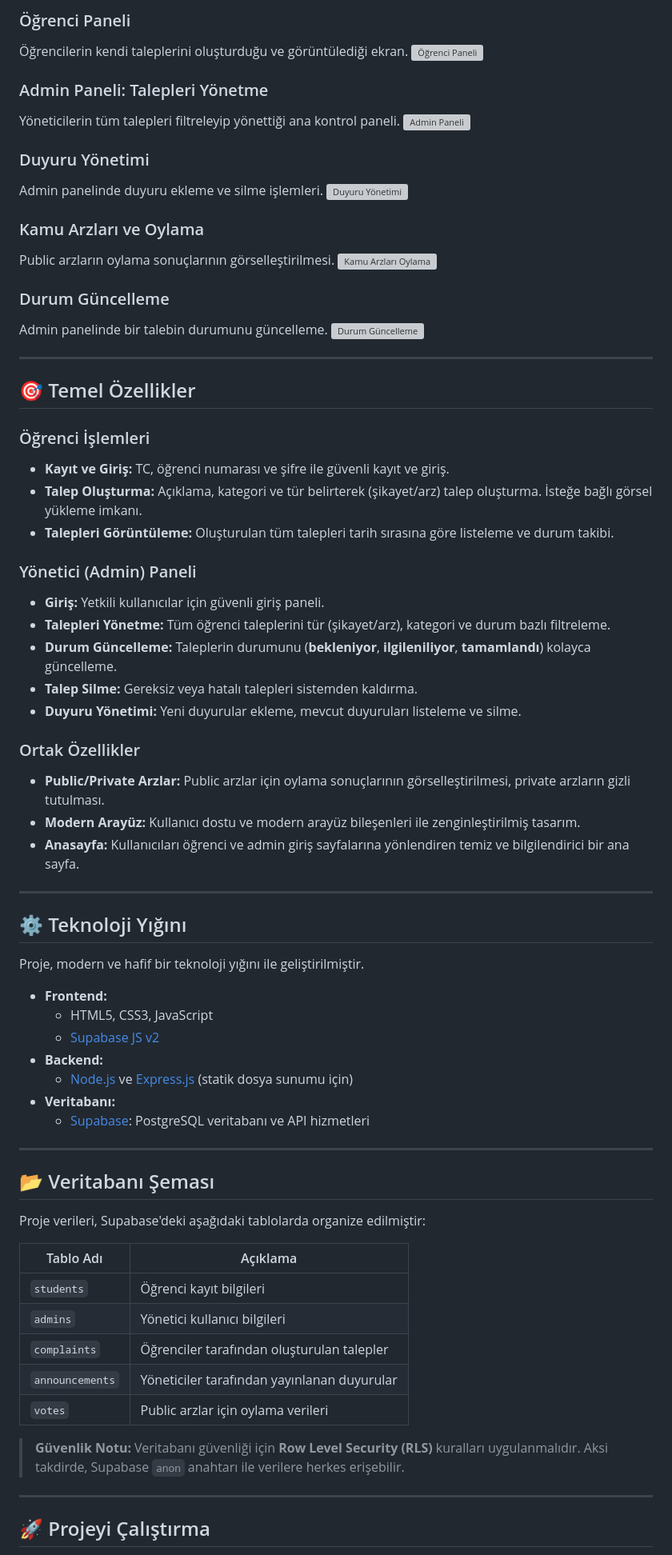
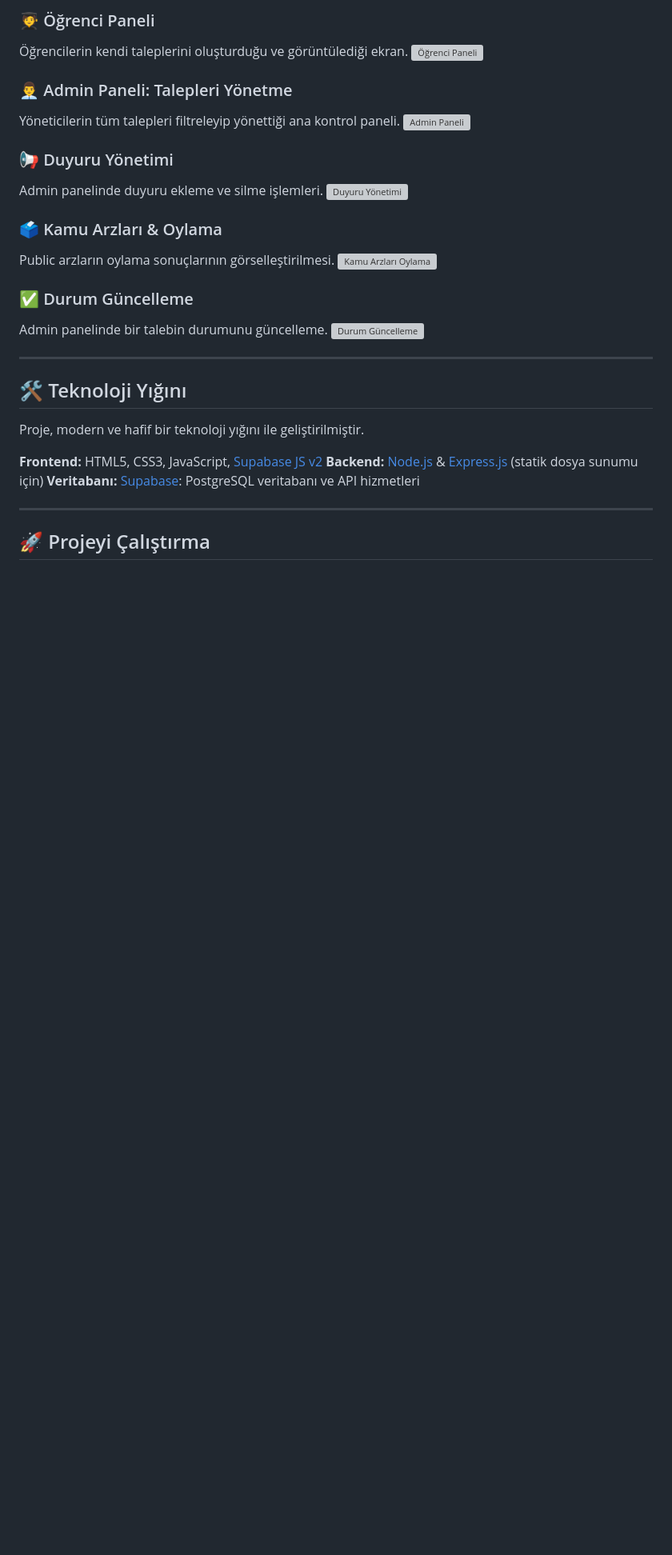
Before and after one commit to mustafaonler/YurtDestekSistemi, a Markdown page: README.md, the part around the change printed below. Shown: that part at 80% size. Drawn GitHub-style; blank space fills up the shorter version; grey boxes are pictures that could not be loaded.

```diff
--- a/README.md
+++ b/README.md
@@ -15,19 +25,19 @@ Uygulamanın ana sayfası ve öğrenci/admin giriş modülleri.
 
-### Öğrenci Paneli
+### 🧑‍🎓 Öğrenci Paneli
 Öğrencilerin kendi taleplerini oluşturduğu ve görüntülediği ekran.
 ![Öğrenci Paneli](images/ogrenci_paneli.png)
 
-### Admin Paneli: Talepleri Yönetme
+### 👨‍💼 Admin Paneli: Talepleri Yönetme
 Yöneticilerin tüm talepleri filtreleyip yönettiği ana kontrol paneli.
 ![Admin Paneli](images/admin_paneli.png)
 
-### Duyuru Yönetimi
+### 📢 Duyuru Yönetimi
 Admin panelinde duyuru ekleme ve silme işlemleri.
 ![Duyuru Yönetimi](images/duyuru_yonetimi.png)
 
-### Kamu Arzları ve Oylama
+### 🗳️ Kamu Arzları & Oylama
 Public arzların oylama sonuçlarının görselleştirilmesi.
 ![Kamu Arzları Oylama](images/kamu_arzları.png)
 
-### Durum Güncelleme
+### ✅ Durum Güncelleme
 Admin panelinde bir talebin durumunu güncelleme.
@@ -35,54 +45,13 @@ Admin panelinde bir talebin durumunu güncelleme.
 
 ---
 
-## 🎯 Temel Özellikler
-
-### Öğrenci İşlemleri
-- **Kayıt ve Giriş:** TC, öğrenci numarası ve şifre ile güvenli kayıt ve giriş.
-- **Talep Oluşturma:** Açıklama, kategori ve tür belirterek (şikayet/arz) talep oluşturma. İsteğe bağlı görsel yükleme imkanı.
-- **Talepleri Görüntüleme:** Oluşturulan tüm talepleri tarih sırasına göre listeleme ve durum takibi.
-
-### Yönetici (Admin) Paneli
-- **Giriş:** Yetkili kullanıcılar için güvenli giriş paneli.
-- **Talepleri Yönetme:** Tüm öğrenci taleplerini tür (şikayet/arz), kategori ve durum bazlı filtreleme.
-- **Durum Güncelleme:** Taleplerin durumunu (**bekleniyor**, **ilgileniliyor**, **tamamlandı**) kolayca güncelleme.
-- **Talep Silme:** Gereksiz veya hatalı talepleri sistemden kaldırma.
-- **Duyuru Yönetimi:** Yeni duyurular ekleme, mevcut duyuruları listeleme ve silme.
-
-### Ortak Özellikler
-- **Public/Private Arzlar:** Public arzlar için oylama sonuçlarının görselleştirilmesi, private arzların gizli tutulması.
-- **Modern Arayüz:** Kullanıcı dostu ve modern arayüz bileşenleri ile zenginleştirilmiş tasarım.
-- **Anasayfa:** Kullanıcıları öğrenci ve admin giriş sayfalarına yönlendiren temiz ve bilgilendirici bir ana sayfa.
-
----
-
-## ⚙️ Teknoloji Yığını
+## 🛠️ Teknoloji Yığını
 
 Proje, modern ve hafif bir teknoloji yığını ile geliştirilmiştir.
 
-- **Frontend:**
-  - HTML5, CSS3, JavaScript
-  - [Supabase JS v2](https://supabase.com/docs/guides/client)
-- **Backend:**
-  - [Node.js](https://nodejs.org/) ve [Express.js](https://expressjs.com/) (statik dosya sunumu için)
-- **Veritabanı:**
-  - [Supabase](https://supabase.com/): PostgreSQL veritabanı ve API hizmetleri
-
----
-
-## 📂 Veritabanı Şeması
-
-Proje verileri, Supabase'deki aşağıdaki tablolarda organize edilmiştir:
-
-| Tablo Adı      | Açıklama                                       |
-|----------------|------------------------------------------------|
-| `students`     | Öğrenci kayıt bilgileri                        |
-| `admins`       | Yönetici kullanıcı bilgileri                   |
-| `complaints`   | Öğrenciler tarafından oluşturulan talepler     |
-| `announcements`| Yöneticiler tarafından yayınlanan duyurular    |
-| `votes`        | Public arzlar için oylama verileri             |
-
-> **Güvenlik Notu:** Veritabanı güvenliği için **Row Level Security (RLS)** kuralları uygulanmalıdır. Aksi takdirde, Supabase `anon` anahtarı ile verilere herkes erişebilir.
+**Frontend:** HTML5, CSS3, JavaScript, [Supabase JS v2](https://supabase.com/docs/guides/client)
+**Backend:** [Node.js](https://nodejs.org/) & [Express.js](https://expressjs.com/) (statik dosya sunumu için)
+**Veritabanı:** [Supabase](https://supabase.com/): PostgreSQL veritabanı ve API hizmetleri
 
 ---
 
```
Also changed, not shown: other parts of README.md (+17 -12 lines).
